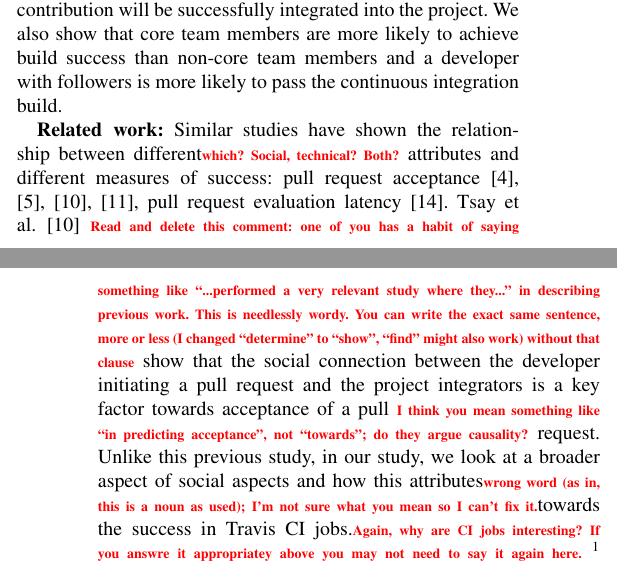
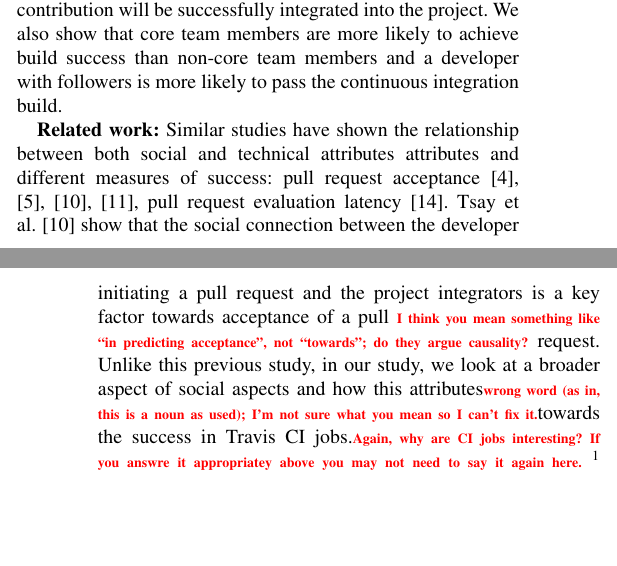
Before and after one commit to mausotog/MSRChallenge2017, a LaTeX paper (Paper/MSRChallenge2017.tex): two parts of the columns of pages 1 and 2 of 5, joined at a grey line, cut so that both start at the same text, the shorter picture padded with empty space. Compiled offline with pdfLaTeX.

Commit message:
remvoing a comment

```diff
--- a/Paper/MSRChallenge2017.tex
+++ b/Paper/MSRChallenge2017.tex
@@ -528,16 +528,10 @@ team members and a developer with followers is more likely to pass the
 continuous integration build.
 
 \textbf{Related work:}
-Similar studies have shown the relationship between different\todo{which?
-  Social, technical?  Both?} attributes and
+Similar studies have shown the relationship between both social and technical attributes attributes and
 different measures of success: pull request acceptance~\cite{gousios14,
 gousios15,tsay14icse,tsay14fse}, pull request evaluation latency~\cite{Yu15}.
-Tsay et al.~\cite{tsay14icse} \todo{Read and delete this comment: one of you has
-  a habit of saying something like ``...performed a very relevant study where
-  they...'' in describing previous work.  This is needlessly wordy.  You can
-  write the exact same sentence, more or less (I changed ``determine'' to
-  ``show'', ``find'' might also work) without that clause}
-show that the social connection between the developer initiating a
+Tsay et al.~\cite{tsay14icse} show that the social connection between the developer initiating a
 pull request and the project integrators is a key factor towards acceptance of a pull
 \todo{I think you mean something like ``in predicting acceptance'', not
   ``towards''; do they argue causality?}
```
